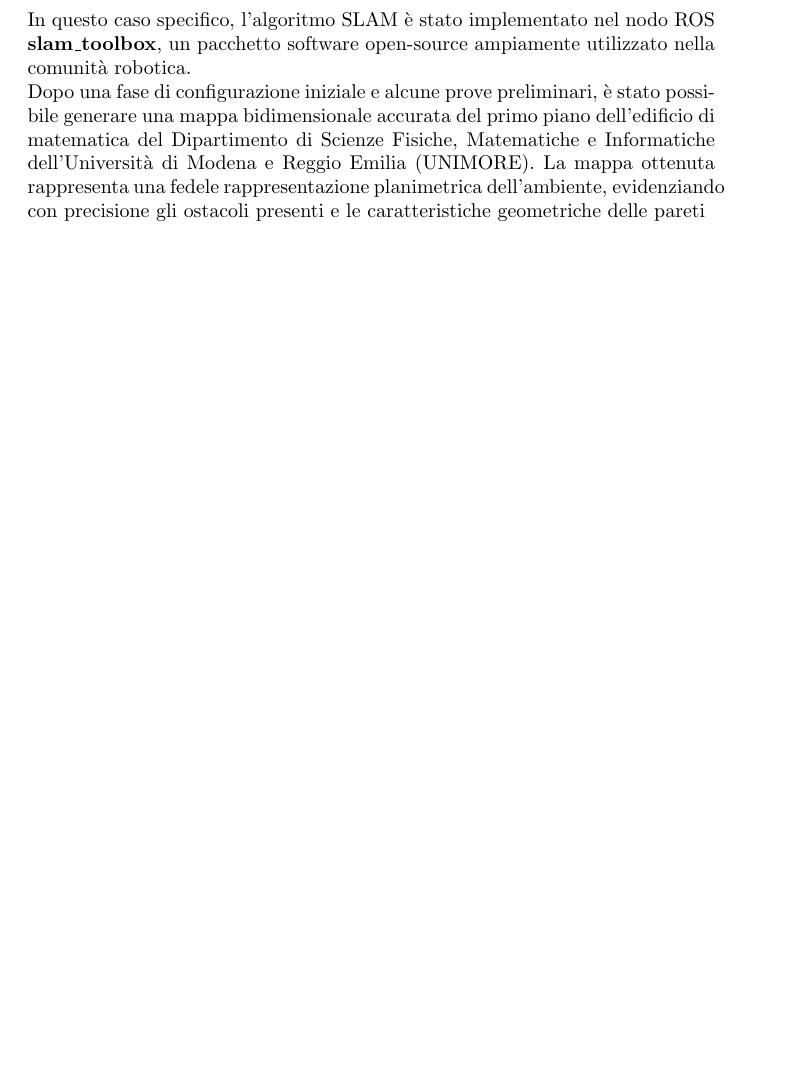
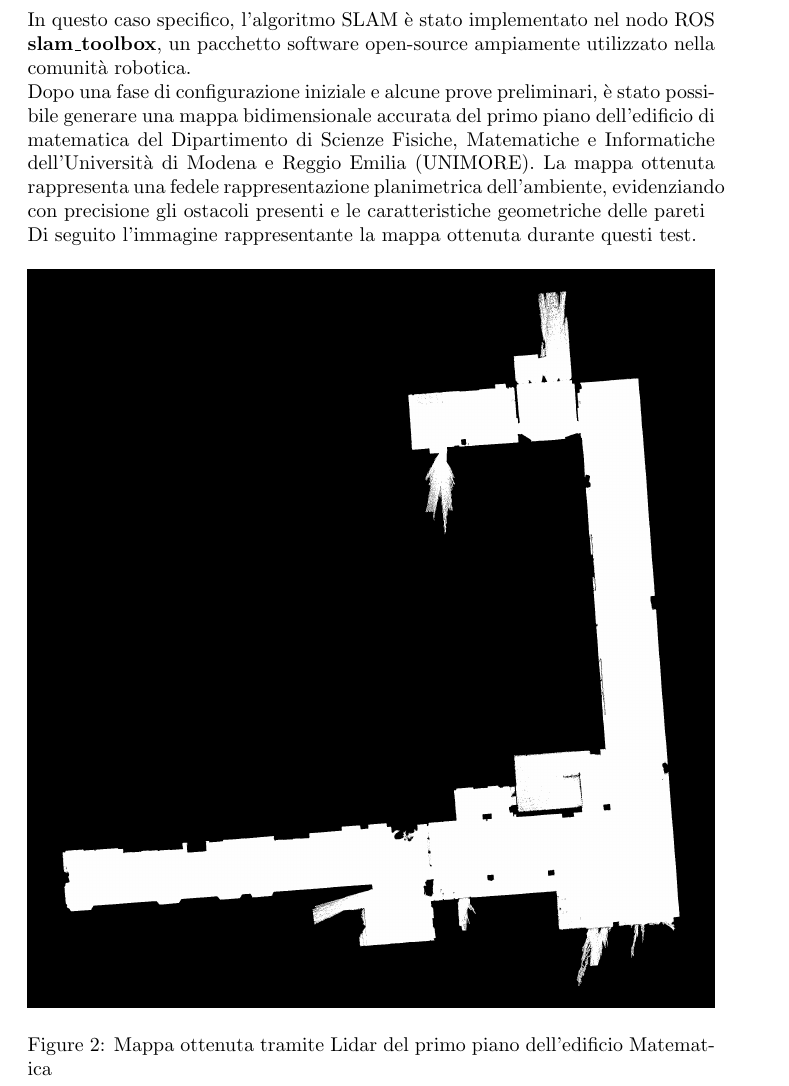
Before and after one commit to alleappio/tesi_triennale, a LaTeX document (main.tex, which reads sections/test_svolti.tex): part of page 19 of 21 before the commit and part of page 19 of 22 after it, cut so that both start at the same text, the shorter picture padded with empty space. Compiled offline with pdfLaTeX.

Commit message:
add image to section 6

```diff
--- a/sections/test_svolti.tex
+++ b/sections/test_svolti.tex
@@ -24,6 +24,14 @@ Il secondo test è stato quello di eseguire una mappatura bidimensionale di un i
 
 \noindent Dopo una fase di configurazione iniziale e alcune prove preliminari, è stato possibile generare una mappa bidimensionale accurata del primo piano dell'edificio di matematica del Dipartimento di Scienze Fisiche, Matematiche e Informatiche dell'Università di Modena e Reggio Emilia (UNIMORE). La mappa ottenuta rappresenta una fedele rappresentazione planimetrica dell'ambiente, evidenziando con precisione gli ostacoli presenti e le caratteristiche geometriche delle pareti
 
+\noindent Di seguito l'immagine rappresentante la mappa ottenuta durante questi test.
+\begin{figure}[h]
+  \centering
+  \includegraphics[width=1\textwidth]{figures/franco_map.png}
+  \caption{Mappa ottenuta tramite Lidar del primo piano dell'edificio Matematica}
+  \label{Mappa ottenuta tramite Lidar del primo piano dell'edificio Matematica}
+\end{figure}
+
 \subsection{Localizzazione}
 Il terzo test è stato uno dei più importanti, questo riguarda la localizzazione.
 
```
Also changed, not shown: figures/franco_map.png (added), main.pdf.
